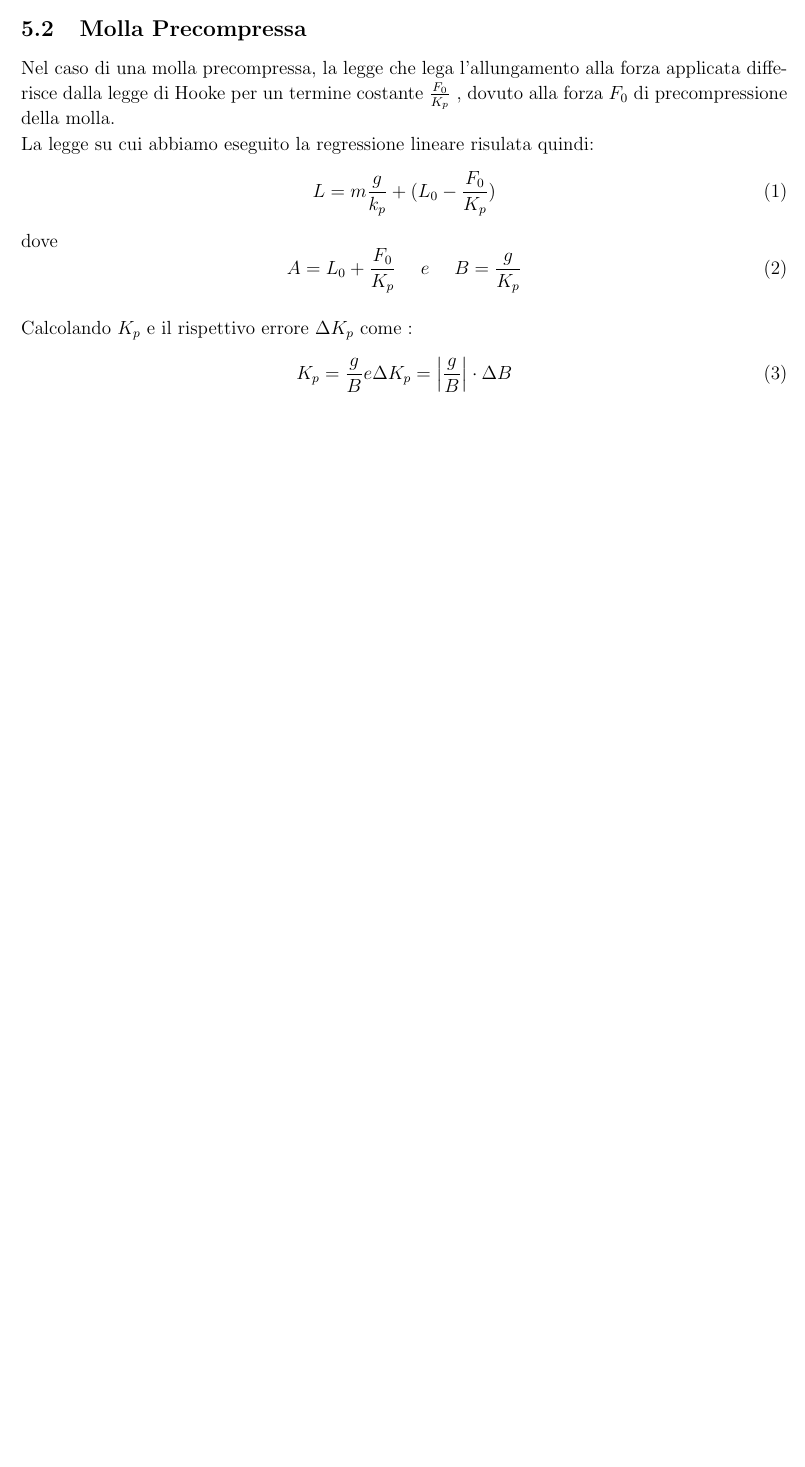
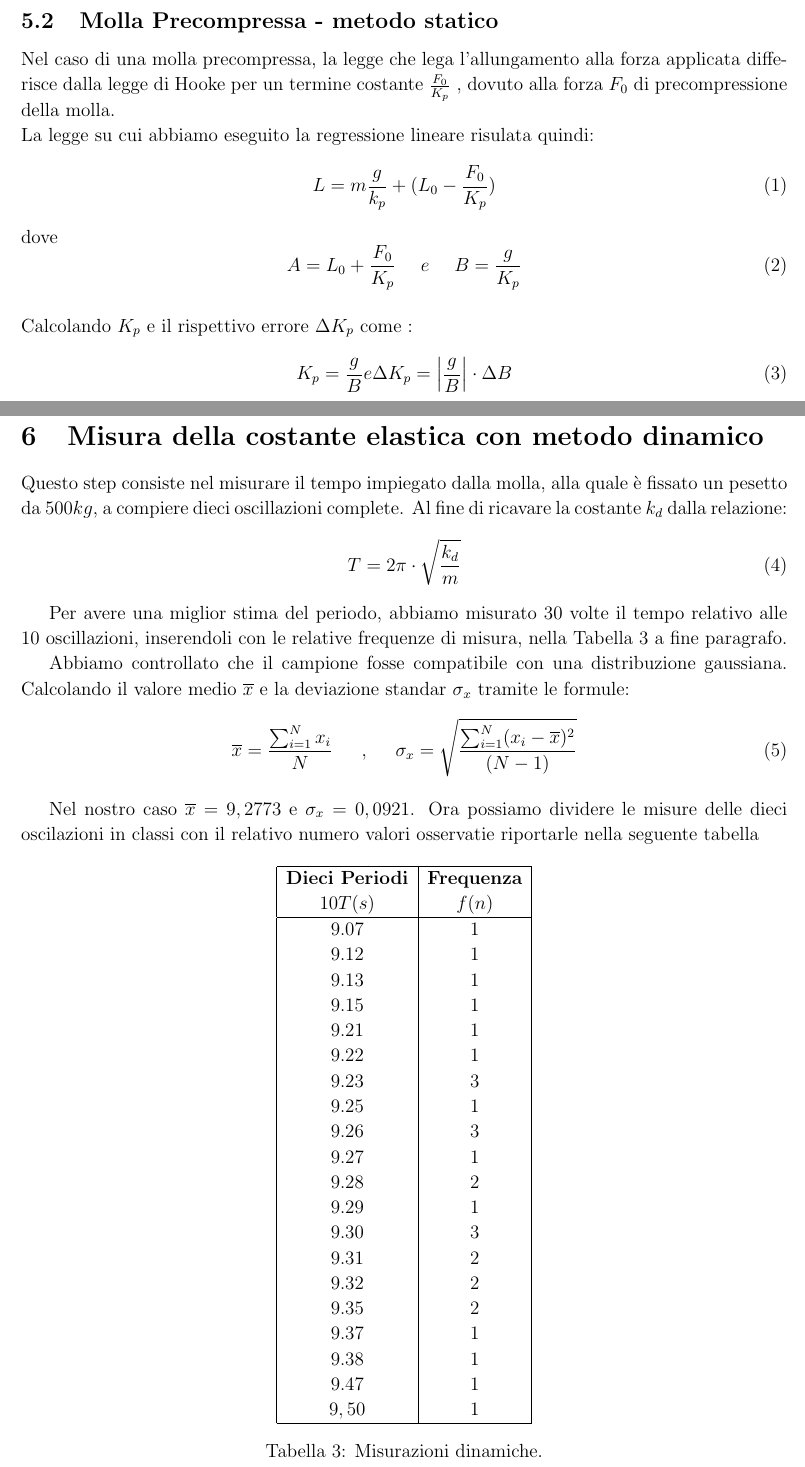
Before and after one commit to FrancescoMusi/laboratorio1, a LaTeX document (molla/RELAZIONE_MOLLA.tex): part of page 3 of 3 before the commit and two parts of pages 3 and 4 of 5 after it, the two joined at a grey line, cut so that both start at the same text, the shorter picture padded with empty space. Compiled offline with pdfLaTeX.

Commit message:
relazione molla

```diff
--- a/molla/RELAZIONE_MOLLA.tex
+++ b/molla/RELAZIONE_MOLLA.tex
@@ -157,7 +159,12 @@ Calcolando $K_s$ e il rispettivo errore $\Delta K_s$ come\\
 
 Si ottiene $K_s = (24.1 \pm 0.2)$ $N m^{-1}$
 
-\subsection{Molla Precompressa}
+
+
+
+
+
+\subsection{Molla Precompressa - metodo statico}
 Nel caso di una molla precompressa, la legge che lega l'allungamento alla forza applicata differisce dalla legge di Hooke per un termine costante $\frac{F_0}{K_p}$ , dovuto alla forza $F_0$ di precompressione della molla.
 \\La legge su cui abbiamo eseguito la regressione lineare risulata quindi:
 \begin{equation}
@@ -171,3 +178,60 @@ dove
 \begin{equation}
     K_p = \frac{g}{B} e \Delta K_p = \left | \frac{g}{B}  \right | \cdot \Delta B
 \end{equation}
+
+
+
+
+
+
+\section{Misura della costante elastica con metodo dinamico }
+Questo step consiste nel misurare il tempo impiegato dalla molla, alla quale è fissato un pesetto da $500kg$, a compiere dieci oscillazioni complete. Al fine di ricavare la costante $k_d$ dalla relazione:
+\begin{equation}
+    T = 2\pi \cdot \sqrt{\frac{k_d}{m}}
+\end{equation}
+
+Per avere una miglior stima del periodo, abbiamo misurato 30  volte il tempo relativo alle 10 oscillazioni, inserendoli con le relative frequenze di misura, nella Tabella \ref{tab: Misure Dinamiche} a fine paragrafo.
+
+Abbiamo controllato che il campione fosse compatibile con una distribuzione gaussiana.
+Calcolando il valore medio $\overline{x}$ e la deviazione standar $\sigma_x$ tramite le formule:
+\begin{equation}
+    \overline{x} = \frac{\sum_{i=1}^{N}x_i}{N} \mbox{\hspace{0.5cm} , \hspace{0.5cm}}
+    \sigma_x = \sqrt{\frac{\sum_{i=1}^{N}(x_i-\overline{x})^2}{(N-1)}}
+\end{equation}
+
+\smallskip
+Nel nostro caso $\overline{x} = 9,2773$ e $\sigma_x = 0,0921 $.
+Ora possiamo dividere le misure delle dieci oscilazioni in classi con il relativo numero valori osservatie  riportarle  nella seguente tabella
+
+
+\begin{table}[hbt!]
+    \centering
+    {\renewcommand\arraystretch{1.0}
+    \begin{tabular}{|c|c|}
+    \hline
+        \textbf{Dieci Periodi} & \textbf{Frequenza}\\
+        $10T(s)$ & $f(n)$\\
+    \hline
+    $ 9.07 $ & $ 1 $ \\
+    $ 9.12 $ & $ 1 $ \\
+    $ 9.13 $ & $ 1 $ \\
+    $ 9.15 $ & $ 1 $ \\
+    $ 9.21 $ & $ 1 $ \\
+    $ 9.22 $ & $ 1 $ \\
+    $ 9.23 $ & $ 3 $ \\
+    $ 9.25 $ & $ 1 $ \\
+    $ 9.26 $ & $ 3 $ \\
+    $ 9.27 $ & $ 1 $ \\
+    $ 9.28 $ & $ 2 $ \\
+    $ 9.29 $ & $ 1 $ \\
+    $ 9.30 $ & $ 3 $ \\
+    $ 9.31 $ & $ 2 $ \\
+    $ 9.32 $ & $ 2 $ \\
+    $ 9.35 $ & $ 2 $ \\
+    $ 9.37 $ & $ 1 $ \\
+    $ 9.38 $ & $ 1 $ \\
+    $ 9.47 $ & $ 1 $ \\
+    $ 9,50 $ & $ 1 $ \\
+    \hline
+    \end{tabular}}
+    \caption{Misurazioni dinamiche.}
@@ -173,0 +253,6 @@ dove
+    \label{tab: Classi}
+\end{table}
+
+
+
+\newpage
```
Also changed, not shown: molla/RELAZIONE_MOLLA.pdf (deleted), molla/RELAZIONE_MOLLA.tex (58 more changed lines).
